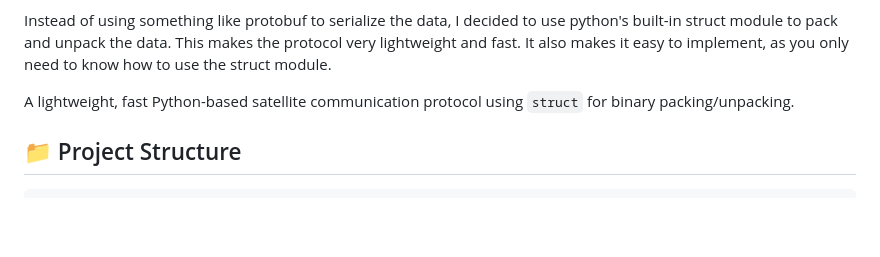
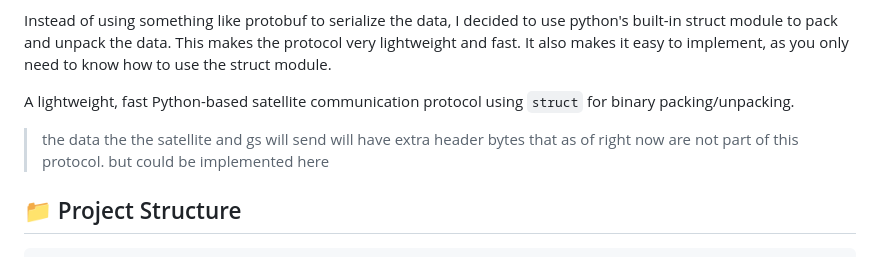
Before and after one commit to cmu-argus-2/splat, a Markdown page: README.md, the part around the change. Drawn GitHub-style; blank space fills up the shorter version.

Commit message:
chore(readme): clarified that the bytes sent by sat and gs will have extra header

```diff
--- a/README.md
+++ b/README.md
@@ -7,6 +7,8 @@ I have worked with a couple of communication protocols before and none of them r
 Instead of using something like protobuf to serialize the data, I decided to use python's built-in struct module to pack and unpack the data. This makes the protocol very lightweight and fast. It also makes it easy to implement, as you only need to know how to use the struct module.
 
 A lightweight, fast Python-based satellite communication protocol using `struct` for binary packing/unpacking.
+
+> the data the the satellite and gs will send will have extra header bytes that as of right now are not part of this protocol. but could be implemented here
 
 ## 📁 Project Structure
 
```
